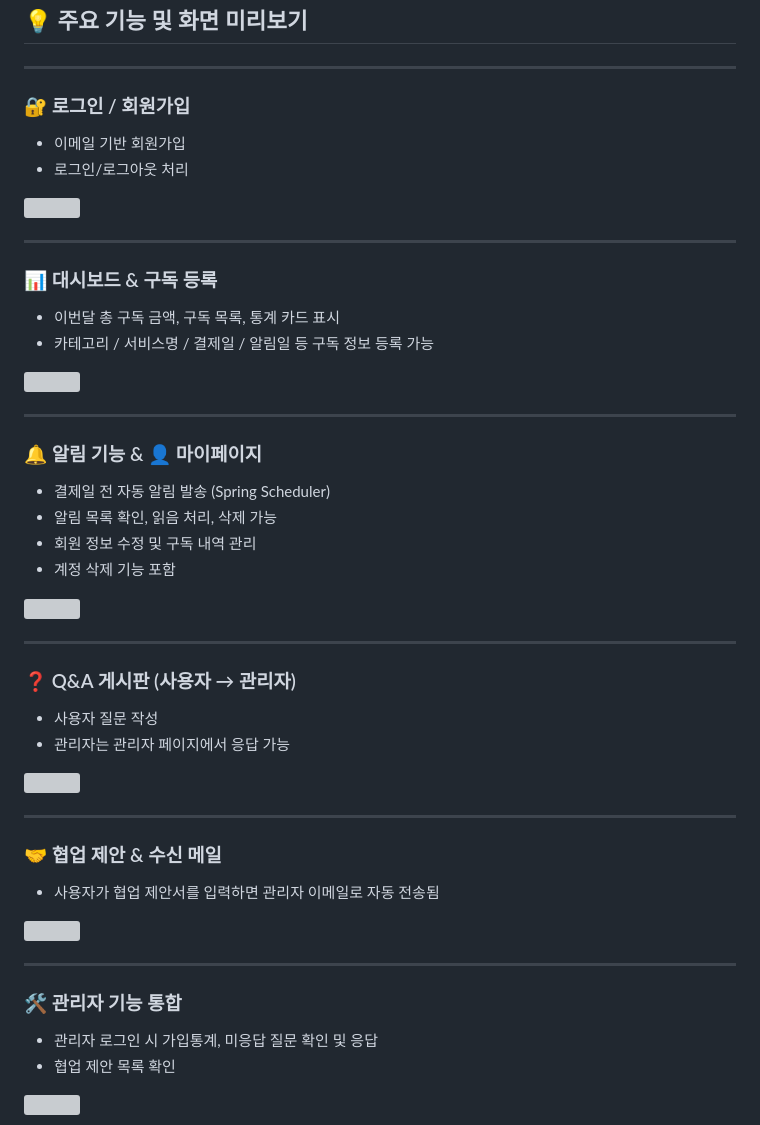
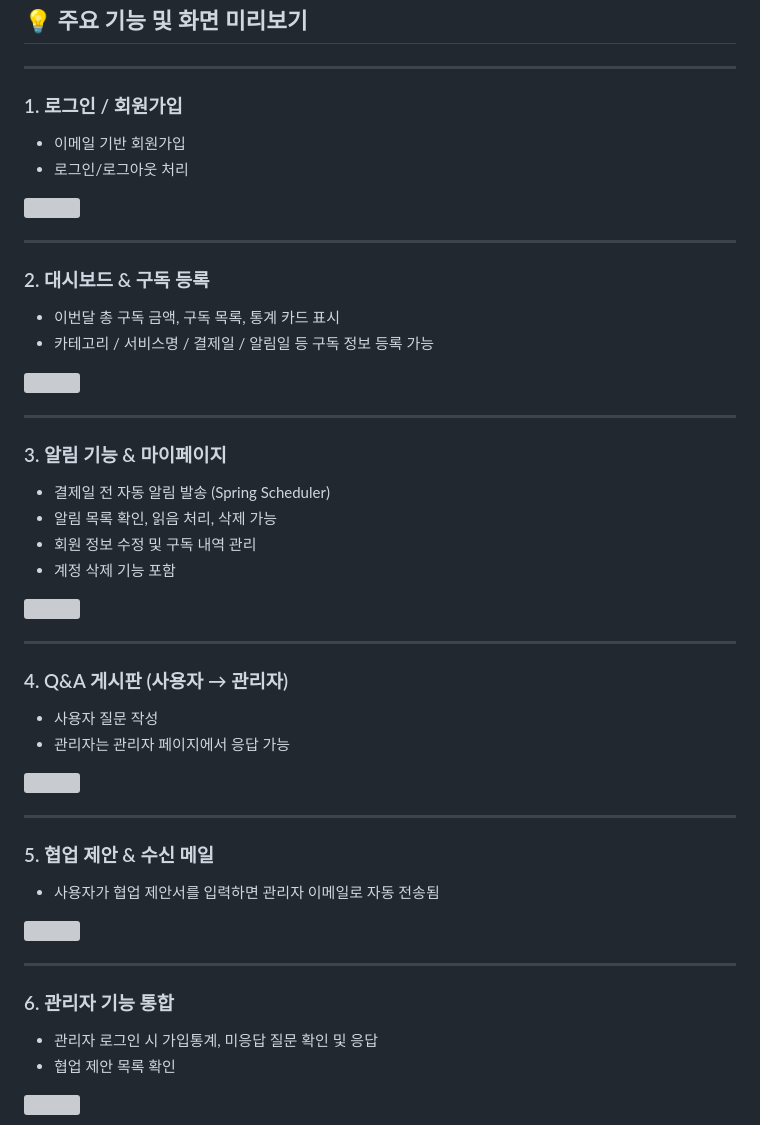
Before and after one commit to hyeseo-kim/Oppsmoney, a Markdown page: README.md, the part around the change printed below. GitHub-like rendering; grey boxes are pictures that could not be loaded.

```diff
--- a/README.md
+++ b/README.md
@@ -36,7 +36,7 @@ Spring Boot 기반의 **유료 구독 알림 시스템** 입니다.
 
 ---
 
-### 🔐 로그인 / 회원가입
+### 1. 로그인 / 회원가입
 
 - 이메일 기반 회원가입
 - 로그인/로그아웃 처리
@@ -45,7 +45,7 @@ Spring Boot 기반의 **유료 구독 알림 시스템** 입니다.
 
 ---
 
-### 📊 대시보드 & 구독 등록
+### 2. 대시보드 & 구독 등록
 
 - 이번달 총 구독 금액, 구독 목록, 통계 카드 표시
 - 카테고리 / 서비스명 / 결제일 / 알림일 등 구독 정보 등록 가능
@@ -54,7 +54,7 @@ Spring Boot 기반의 **유료 구독 알림 시스템** 입니다.
 
 ---
 
-### 🔔 알림 기능 & 👤 마이페이지
+### 3. 알림 기능 & 마이페이지
 
 - 결제일 전 자동 알림 발송 (Spring Scheduler)
 - 알림 목록 확인, 읽음 처리, 삭제 가능
@@ -65,7 +65,7 @@ Spring Boot 기반의 **유료 구독 알림 시스템** 입니다.
 
 ---
 
-### ❓ Q&A 게시판 (사용자 → 관리자)
+### 4. Q&A 게시판 (사용자 → 관리자)
 
 - 사용자 질문 작성
 - 관리자는 관리자 페이지에서 응답 가능
@@ -74,7 +74,7 @@ Spring Boot 기반의 **유료 구독 알림 시스템** 입니다.
 
 ---
 
-### 🤝 협업 제안 & 수신 메일
+### 5. 협업 제안 & 수신 메일
 
 - 사용자가 협업 제안서를 입력하면 관리자 이메일로 자동 전송됨
 
@@ -82,7 +82,7 @@ Spring Boot 기반의 **유료 구독 알림 시스템** 입니다.
 
 ---
 
-### 🛠️ 관리자 기능 통합
+### 6. 관리자 기능 통합
 
 - 관리자 로그인 시 가입통계, 미응답 질문 확인 및 응답
 - 협업 제안 목록 확인
```
Also changed, not shown: other parts of README.md (+13 -15 lines).
